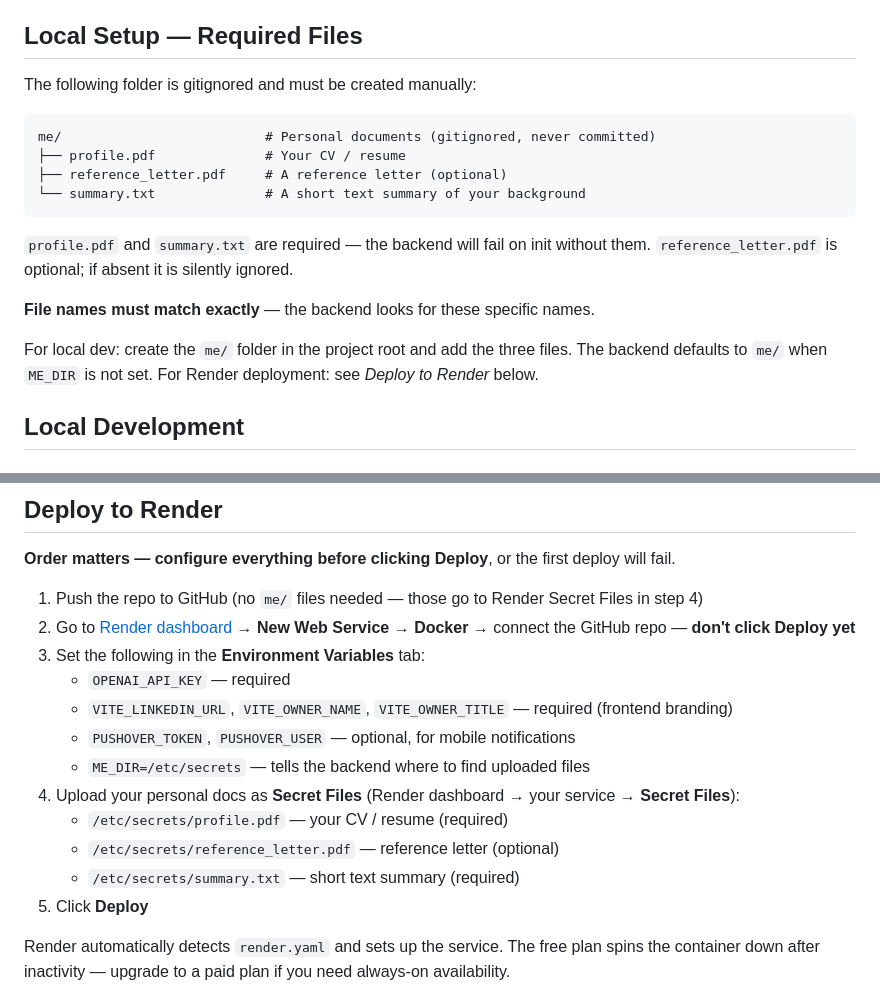
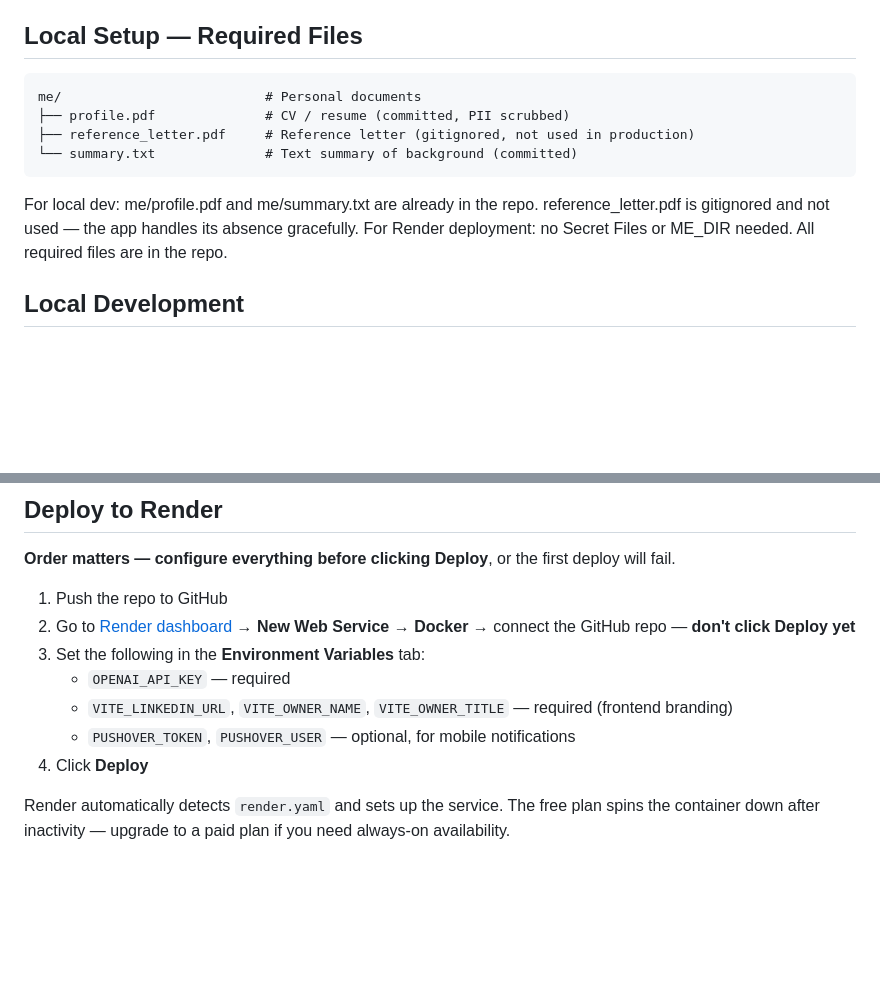
Before and after one commit to putchi/career_conversation, a Markdown page: README.md, 2 parts joined by grey strips. Drawn GitHub-style; blank space fills up the shorter version.

Commit message:
Update README for committed me/ folder, no ME_DIR needed

````diff
--- a/README.md
+++ b/README.md
@@ -11,21 +11,16 @@ A conversational AI that represents Alex Rabinovich on his website, answering qu
 
 ## Local Setup — Required Files
 
-The following folder is gitignored and must be created manually:
-
 ```
-me/                          # Personal documents (gitignored, never committed)
-├── profile.pdf              # Your CV / resume
-├── reference_letter.pdf     # A reference letter (optional)
-└── summary.txt              # A short text summary of your background
+me/                          # Personal documents
+├── profile.pdf              # CV / resume (committed, PII scrubbed)
+├── reference_letter.pdf     # Reference letter (gitignored, not used in production)
+└── summary.txt              # Text summary of background (committed)
 ```
 
-`profile.pdf` and `summary.txt` are required — the backend will fail on init without them. `reference_letter.pdf` is optional; if absent it is silently ignored.
-
-**File names must match exactly** — the backend looks for these specific names.
-
-For local dev: create the `me/` folder in the project root and add the three files. The backend defaults to `me/` when `ME_DIR` is not set.
-For Render deployment: see *Deploy to Render* below.
+For local dev: me/profile.pdf and me/summary.txt are already in the repo.
+reference_letter.pdf is gitignored and not used — the app handles its absence gracefully.
+For Render deployment: no Secret Files or ME_DIR needed. All required files are in the repo.
 
 ## Local Development
 
@@ -71,18 +66,13 @@ tail -f logs/frontend.log   # follow frontend output
 
 **Order matters — configure everything before clicking Deploy**, or the first deploy will fail.
 
-1. Push the repo to GitHub (no `me/` files needed — those go to Render Secret Files in step 4)
+1. Push the repo to GitHub
 2. Go to [Render dashboard](https://dashboard.render.com) → **New Web Service** → **Docker** → connect the GitHub repo — **don't click Deploy yet**
 3. Set the following in the **Environment Variables** tab:
    - `OPENAI_API_KEY` — required
    - `VITE_LINKEDIN_URL`, `VITE_OWNER_NAME`, `VITE_OWNER_TITLE` — required (frontend branding)
    - `PUSHOVER_TOKEN`, `PUSHOVER_USER` — optional, for mobile notifications
-   - `ME_DIR=/etc/secrets` — tells the backend where to find uploaded files
-4. Upload your personal docs as **Secret Files** (Render dashboard → your service → **Secret Files**):
-   - `/etc/secrets/profile.pdf` — your CV / resume (required)
-   - `/etc/secrets/reference_letter.pdf` — reference letter (optional)
-   - `/etc/secrets/summary.txt` — short text summary (required)
-5. Click **Deploy**
+4. Click **Deploy**
 
 Render automatically detects `render.yaml` and sets up the service. The free plan spins the container down after inactivity — upgrade to a paid plan if you need always-on availability.
 
````
